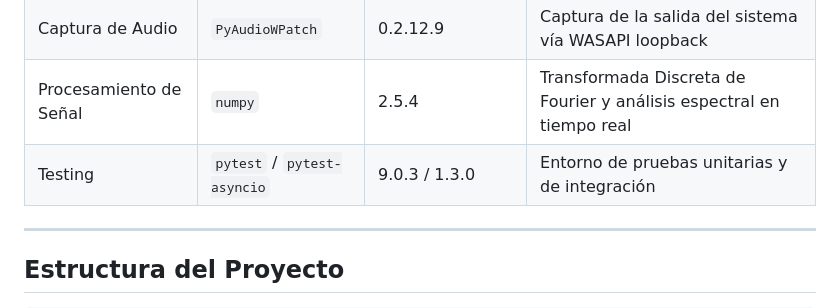
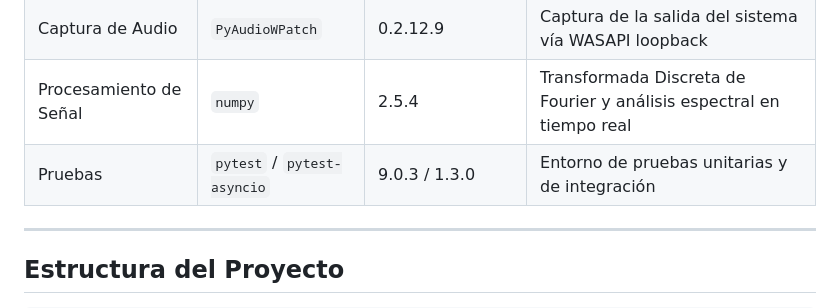
Before and after one commit to AlexisAcevedo/Gestor-de-luces, a Markdown page: README.es.md, the part around the change. GitHub-like rendering.

Commit message:
docs: finish ES translation of testing table label (T-1.4)

```diff
--- a/README.es.md
+++ b/README.es.md
@@ -115,7 +115,7 @@ Para una explicación exhaustiva de los patrones de diseño, modelo de hilos y p
 | Captura de Pantalla | `mss` | 10.2.0 | Captura eficiente del búfer GDI de Win32 |
 | Captura de Audio | `PyAudioWPatch` | 0.2.12.9 | Captura de la salida del sistema vía WASAPI loopback |
 | Procesamiento de Señal | `numpy` | 2.5.4 | Transformada Discreta de Fourier y análisis espectral en tiempo real |
-| Testing | `pytest` / `pytest-asyncio` | 9.0.3 / 1.3.0 | Entorno de pruebas unitarias y de integración |
+| Pruebas | `pytest` / `pytest-asyncio` | 9.0.3 / 1.3.0 | Entorno de pruebas unitarias y de integración |
 
 ---
 
```
